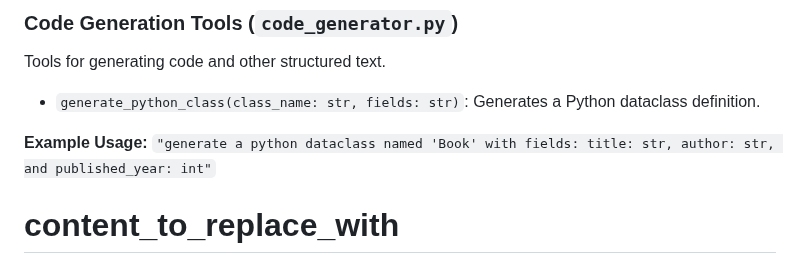
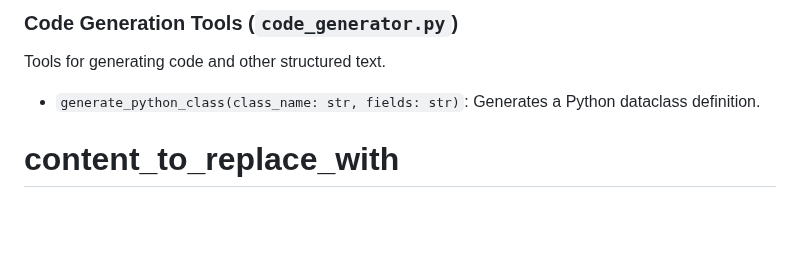
Before and after one commit to mattsta/pai, a Markdown page: docs/TOOLS.md, the part around the change. Drawn GitHub-style; blank space fills up the shorter version.

```diff
--- a/docs/TOOLS.md
+++ b/docs/TOOLS.md
@@ -120,8 +120,6 @@ Tools for generating code and other structured text.
 
 *   `generate_python_class(class_name: str, fields: str)`: Generates a Python dataclass definition.
 
-**Example Usage:** `"generate a python dataclass named 'Book' with fields: title: str, author: str, and published_year: int"`
-
 content_to_replace_with
 =======
 content_to_replace_with
```
